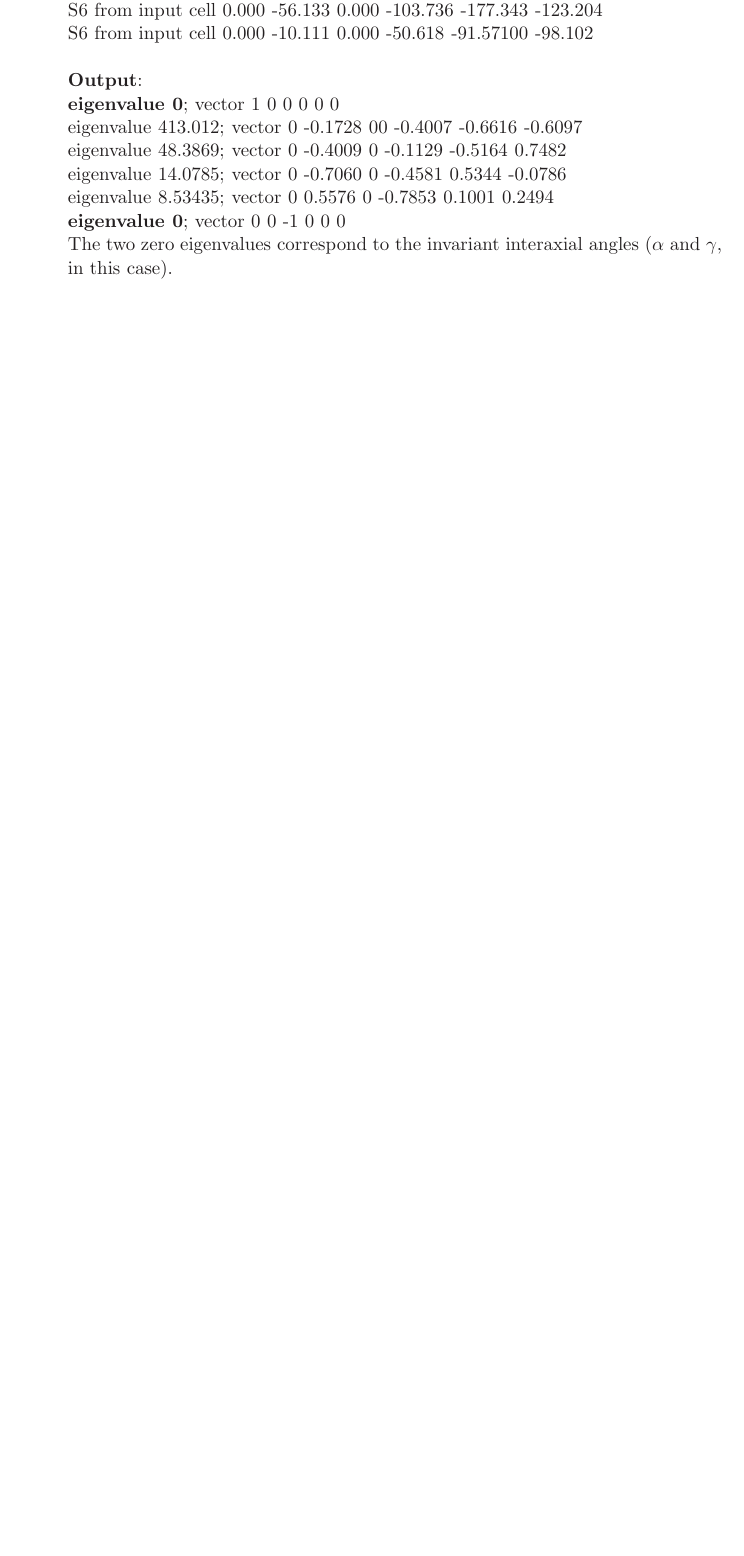
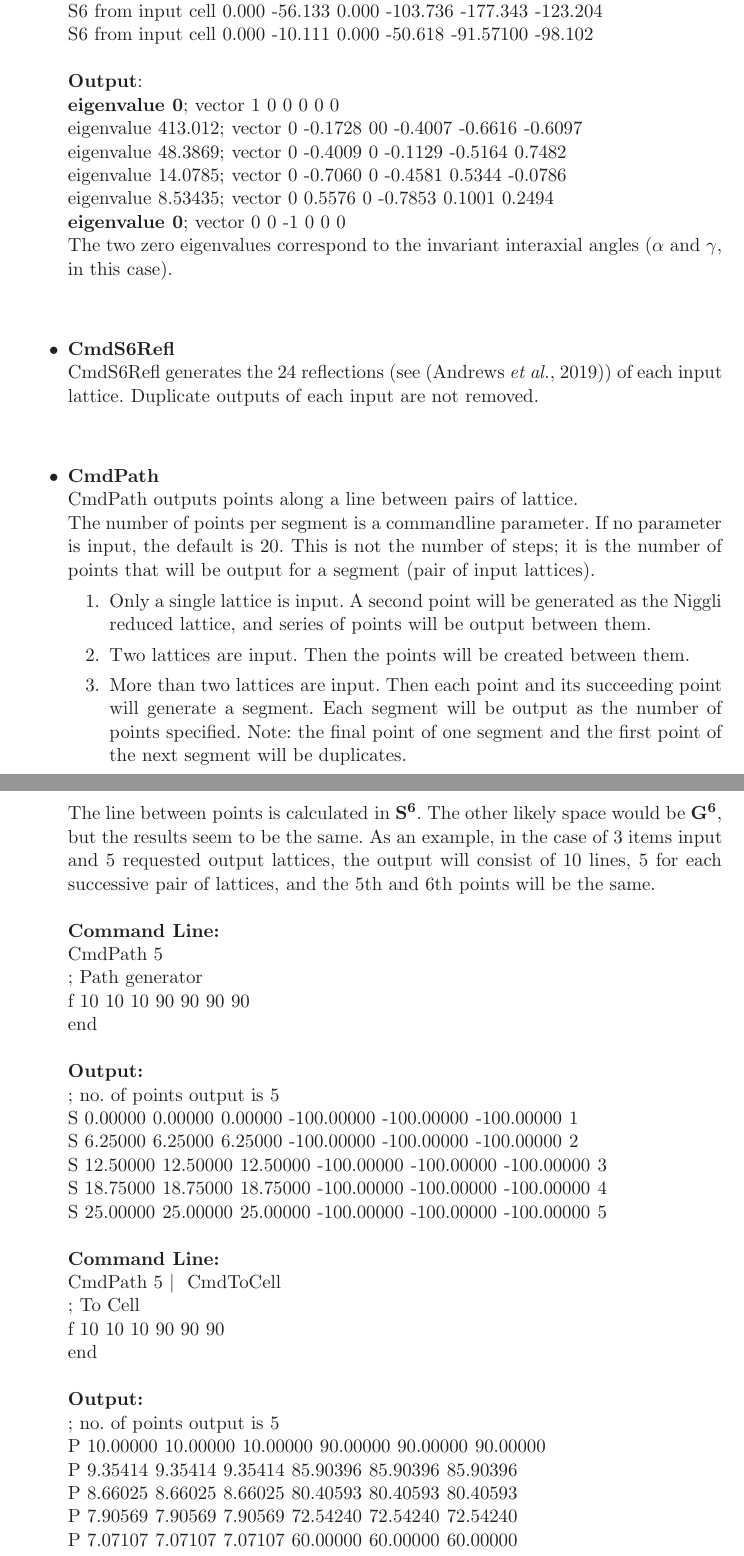
Before and after one commit to duck10/pubs, a LaTeX document (ProgramSummary/ProgramSummary..tex): part of page 6 of 10 before the commit and two parts of pages 5 and 6 of 10 after it, the two joined at a grey line, cut so that both start at the same text, the shorter picture padded with empty space. The pictures show the PDF file ProgramSummary/ProgramSummary..pdf that the author committed with the source.

Commit message:
Descriptions of the command line programs for lattice studies

```diff
--- a/ProgramSummary/ProgramSummary..tex
+++ b/ProgramSummary/ProgramSummary..tex
@@ -486,6 +499,71 @@ are case-sensitive.
 	The two zero eigenvalues correspond to the invariant
 	interaxial angles ($\alpha$ and $\gamma$, in this case).
 
+	\item \textbf{CmdS6Refl}
+
+	CmdS6Refl generates the 24 reflections (see \cite{Andrews2019b})
+	of each input lattice. Duplicate outputs of each input are not removed.
+
+
+	\item \textbf{CmdPath}
+
+	CmdPath outputs points along a line between pairs of lattice.
+
+	The number of points per segment is a commandline parameter.
+	If no parameter is input, the default is 20. This is not
+	the number of steps; it is the number of points that will be
+	output for a segment (pair of input lattices).
+
+\begin{enumerate}
+	\item Only a single lattice is input. A second point will
+	be generated as the Niggli reduced lattice, and series of points
+	will be output between them.
+
+	\item Two lattices are input. Then the points will be
+	created between them.
+
+	\item More than two lattices are input. Then each point
+	and its succeeding point will generate a segment. Each segment
+	will be output as the number of points specified. Note: the
+	final point of one segment and the first point of the next
+	segment will be duplicates.
+\end{enumerate}
+
+	The line between points is calculated in \SVI{}. The other
+	likely space would be \GVI{}, but the results seem to be the same.
+	As an example, in the case of 3 items input and 5 requested
+	output lattices, the output will consist of 10 lines, 5
+	for each successive pair of lattices, and the 5th and
+	6th points will be the same.\\
+
+	\textbf{Command Line:}\\
+	 CmdPath 5 \\
+	; Path generator\\
+	f 10 10 10 90 90 90 90\\
+	end\\
+
+	\textbf{Output:}\\
+	; no. of points output is 5\\
+	S    0.00000   0.00000   0.00000 -100.00000 -100.00000 -100.00000    1\\
+	S    6.25000   6.25000   6.25000 -100.00000 -100.00000 -100.00000    2\\
+	S   12.50000  12.50000  12.50000 -100.00000 -100.00000 -100.00000    3\\
+	S   18.75000  18.75000  18.75000 -100.00000 -100.00000 -100.00000    4\\
+	S   25.00000  25.00000  25.00000 -100.00000 -100.00000 -100.00000    5\\
+
+	\textbf{Command Line:}\\
+	 CmdPath 5  \textbar~ CmdToCell\\
+	; To Cell\\
+	f 10 10 10  90 90 90\\
+	end\\
+
+	\textbf{Output:}\\
+	; no. of points output is 5\\
+	P  10.00000  10.00000  10.00000  90.00000  90.00000  90.00000\\
+	P   9.35414   9.35414   9.35414  85.90396  85.90396  85.90396\\
+	P   8.66025   8.66025   8.66025  80.40593  80.40593  80.40593\\
+	P   7.90569   7.90569   7.90569  72.54240  72.54240  72.54240\\
+	P   7.07107   7.07107   7.07107  60.00000  60.00000  60.00000\\
+
 
 \end{itemize}
 
```
Also changed, not shown: ProgramSummary/ProgramSummary..pdf, ProgramSummary/Reduced.pdf (added), ProgramSummary/ProgramSummary..tex (61 more changed lines).
